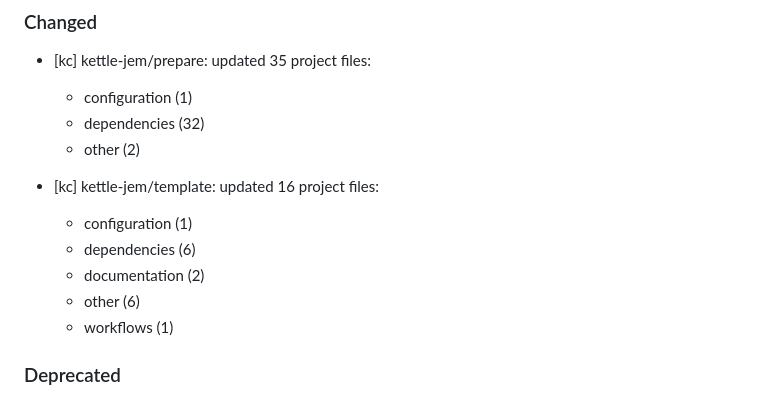
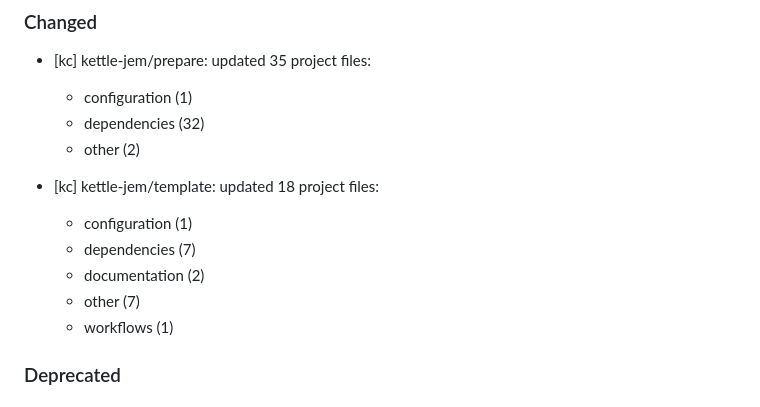
Before and after one commit to rubocop-lts/rubocop-lts-ruby, a Markdown page: CHANGELOG.md, the part around the change. Drawn GitHub-style.

Commit message:
🎨 Template bootstrap by kettle-jem v7.1.20

```diff
--- a/CHANGELOG.md
+++ b/CHANGELOG.md
@@ -27,11 +27,11 @@ Please file a bug if you notice a violation of semantic versioning.
   - dependencies (32)
   - other (2)
 
-- [kc] kettle-jem/template: updated 16 project files:
+- [kc] kettle-jem/template: updated 18 project files:
   - configuration (1)
-  - dependencies (6)
+  - dependencies (7)
   - documentation (2)
-  - other (6)
+  - other (7)
   - workflows (1)
 
 ### Deprecated
```
